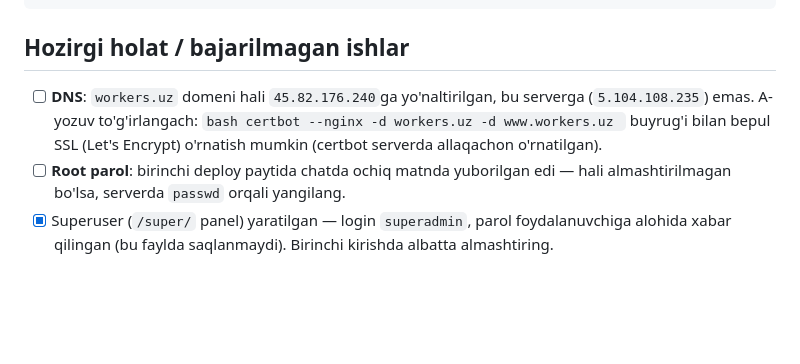
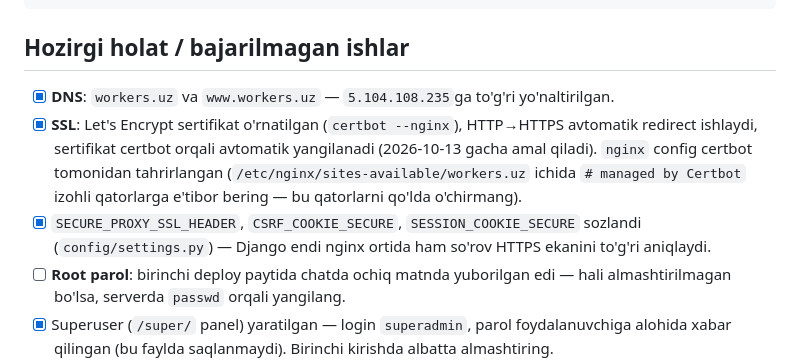
Before and after one commit to Arabjonoff/workers, a Markdown page: DEPLOYMENT.md, the part around the change. GitHub-like rendering; blank space fills up the shorter version.

Commit message:
DEPLOYMENT.md: DNS va SSL bosqichlarini yakunlangan deb belgilash
Co-Authored-By: Claude Sonnet 5 <noreply@anthropic.com>

````diff
--- a/DEPLOYMENT.md
+++ b/DEPLOYMENT.md
@@ -86,13 +86,17 @@ python manage.py crontab remove && python manage.py crontab add
 
 ## Hozirgi holat / bajarilmagan ishlar
 
-- [ ] **DNS**: `workers.uz` domeni hali `45.82.176.240`ga yo'naltirilgan,
-      bu serverga (`5.104.108.235`) emas. A-yozuv to'g'irlangach:
-      ```bash
-      certbot --nginx -d workers.uz -d www.workers.uz
-      ```
-      buyrug'i bilan bepul SSL (Let's Encrypt) o'rnatish mumkin (certbot
-      serverda allaqachon o'rnatilgan).
+- [x] **DNS**: `workers.uz` va `www.workers.uz` — `5.104.108.235`ga to'g'ri
+      yo'naltirilgan.
+- [x] **SSL**: Let's Encrypt sertifikat o'rnatilgan (`certbot --nginx`),
+      HTTP→HTTPS avtomatik redirect ishlaydi, sertifikat certbot orqali
+      avtomatik yangilanadi (2026-10-13 gacha amal qiladi). `nginx` config
+      certbot tomonidan tahrirlangan (`/etc/nginx/sites-available/workers.uz`
+      ichida `# managed by Certbot` izohli qatorlarga e'tibor bering — bu
+      qatorlarni qo'lda o'chirmang).
+- [x] `SECURE_PROXY_SSL_HEADER`, `CSRF_COOKIE_SECURE`, `SESSION_COOKIE_SECURE`
+      sozlandi (`config/settings.py`) — Django endi nginx ortida ham
+      so'rov HTTPS ekanini to'g'ri aniqlaydi.
 - [ ] **Root parol**: birinchi deploy paytida chatda ochiq matnda yuborilgan
       edi — hali almashtirilmagan bo'lsa, serverda `passwd` orqali yangilang.
 - [x] Superuser (`/super/` panel) yaratilgan — login `superadmin`, parol
````
